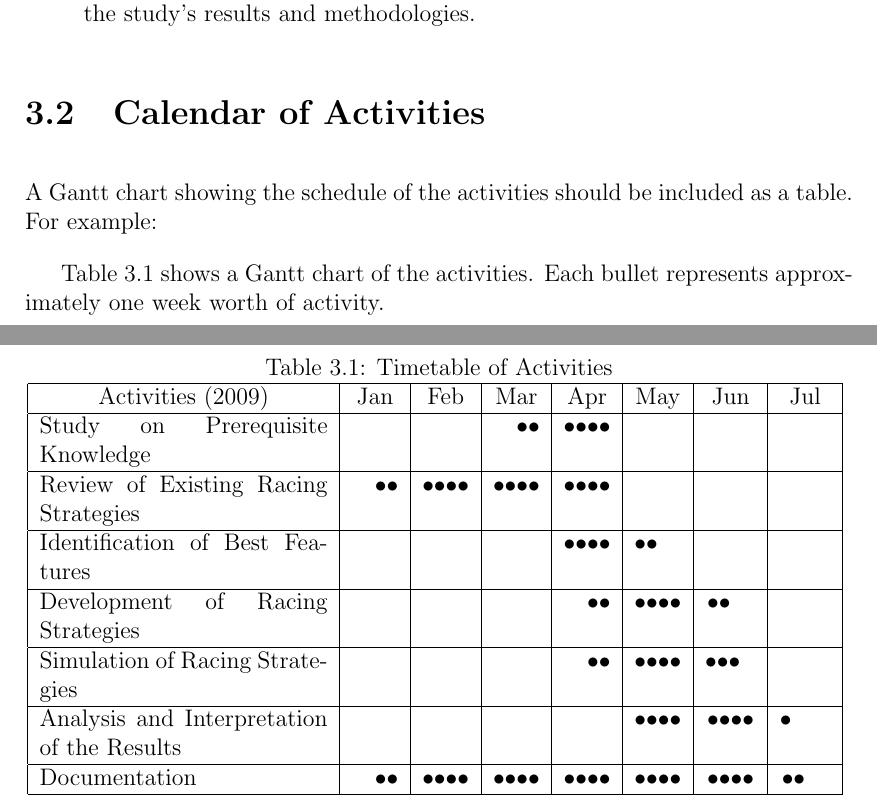
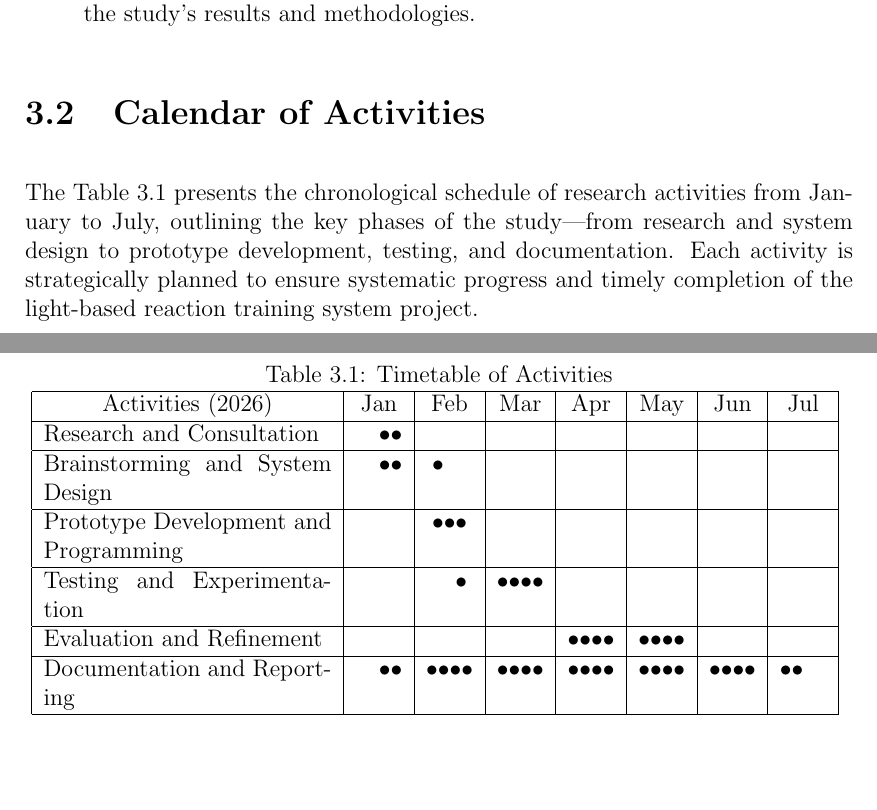
Before and after one commit to cpcelestial/CMSC-198.1, a LaTeX thesis (Document/main.tex, which reads Document/chapter_3.tex): two parts of pages 16 and 17 of 23, joined at a grey line, cut so that both start at the same text, the shorter picture padded with empty space. Compiled offline with pdfLaTeX.

Commit message:
Included Chapter 3.2 in document
- Added calendar of activities

```diff
--- a/Document/chapter_3.tex
+++ b/Document/chapter_3.tex
@@ -59,10 +59,7 @@ The methodology also includes the following information:
 
 \section{Calendar of Activities}
 
-A Gantt chart showing the schedule of the activities should be included as a table. For example:
-
-Table \ref{tab:timetableactivities} shows a Gantt chart of the activities.  Each bullet represents approximately
-one week worth of activity.
+The Table \ref{tab:timetableactivities} presents the chronological schedule of research activities from January to July, outlining the key phases of the study—from research and system design to prototype development, testing, and documentation. Each activity is strategically planned to ensure systematic progress and timely completion of the light-based reaction training system project.
 
 %
 %  the following commands will be used for filling up the bullets in the Gantt chart
@@ -88,14 +85,13 @@ one week worth of activity.
 \centering
 \caption{Timetable of Activities} \vspace{0.25em}
 \begin{tabular}{|p{2in}|c|c|c|c|c|c|c|c|} \hline
-\centering Activities (2009) & Jan   & Feb & Mar & Apr & May & Jun & Jul \\ \hline
-Study on Prerequisite Knowledge      &   &  & ~~~\weektwo & \weekfour &  &  &  \\ \hline
-Review of Existing Racing Strategies & ~~~\weektwo  & \weekfour & \weekfour & \weekfour &  &  &  \\ \hline
-Identification of Best Features      &   &  &  & \weekfour & \weektwo~~~ &  &  \\ \hline
-Development of Racing Strategies     &   &  &  & ~~~\weektwo & \weekfour & \weektwo~~~ &  \\ \hline
-Simulation of Racing Strategies      &   &  &  & ~~~\weektwo & \weekfour & \weekthree~~ &  \\ \hline
-Analysis and Interpretation of the Results &   &  &  &  & \weekfour & \weekfour & \weekone~~~~~ \\ \hline
-Documentation & ~~~\weektwo  & \weekfour & \weekfour & \weekfour & \weekfour & \weekfour & \weektwo~~~ \\ \hline
+\centering Activities (2026) & Jan   & Feb & Mar & Apr & May & Jun & Jul \\ \hline
+Research and Consultation      & ~~~\weektwo &  &  &  &  &  &  \\ \hline
+Brainstorming and System Design & ~~~\weektwo  & \weekone~~~ &  &  &  &  &  \\ \hline
+Prototype Development and Programming      &  & \weekthree &  &  &  &  &  \\ \hline
+Testing and Experimentation     &  & ~~~\weekone & \weekfour &  &  &  &  \\ \hline
+Evaluation and Refinement      &   &  &  & \weekfour & \weekfour &  &  \\ \hline
+Documentation and Reporting & ~~~\weektwo  & \weekfour & \weekfour & \weekfour & \weekfour & \weekfour & \weektwo~~~ \\ \hline
 \end{tabular}
 \label{tab:timetableactivities}
 \end{table}
```
Also changed, not shown: Document/main.pdf, 4 other files.
